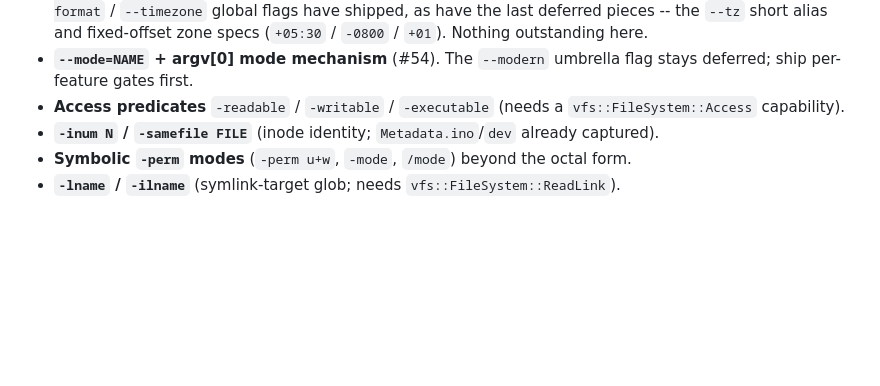
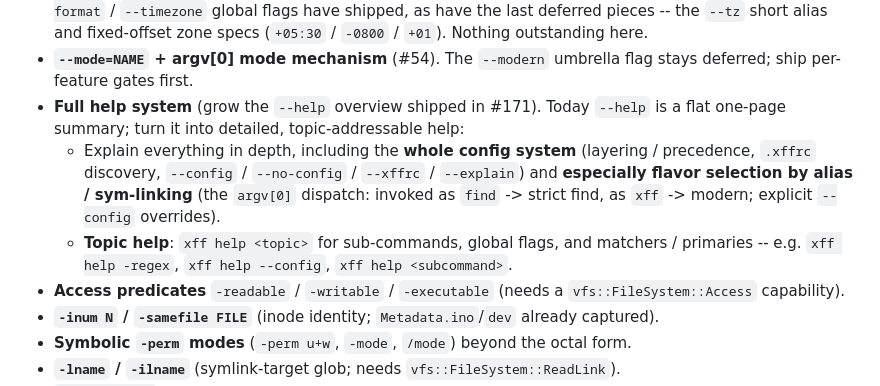
Before and after one commit to helly25/xff, a Markdown page: TODO.md, the part around the change. GitHub-like rendering; blank space fills up the shorter version.

Commit message:
TODO.md: record the full help-system follow-up (#171) (#177)
Per review of the --help PR (#171): track growing the flat one-page --help into a
detailed, topic-addressable help system -- explaining everything (the whole config
system, and especially flavor selection by alias / sym-linking via argv[0]) plus
per-topic help like `xff help -regex` / `xff help --config` for sub-commands,
global flags, and matchers.

```diff
--- a/TODO.md
+++ b/TODO.md
@@ -87,6 +87,15 @@ intent, not hard dependency. Task numbers reference the agent task list.
   specs (`+05:30` / `-0800` / `+01`). Nothing outstanding here.
 - **`--mode=NAME` + argv[0] mode mechanism** (#54). The `--modern` umbrella flag
   stays deferred; ship per-feature gates first.
+- **Full help system** (grow the `--help` overview shipped in #171). Today `--help`
+  is a flat one-page summary; turn it into detailed, topic-addressable help:
+  - Explain everything in depth, including the **whole config system** (layering /
+    precedence, `.xffrc` discovery, `--config` / `--no-config` / `--xffrc` /
+    `--explain`) and **especially flavor selection by alias / sym-linking** (the
+    `argv[0]` dispatch: invoked as `find` -> strict find, as `xff` -> modern;
+    explicit `--config` overrides).
+  - **Topic help**: `xff help <topic>` for sub-commands, global flags, and matchers
+    / primaries -- e.g. `xff help -regex`, `xff help --config`, `xff help <subcommand>`.
 - **Access predicates** `-readable` / `-writable` / `-executable` (needs a
   `vfs::FileSystem::Access` capability).
 - **`-inum N` / `-samefile FILE`** (inode identity; `Metadata.ino`/`dev` already
```
